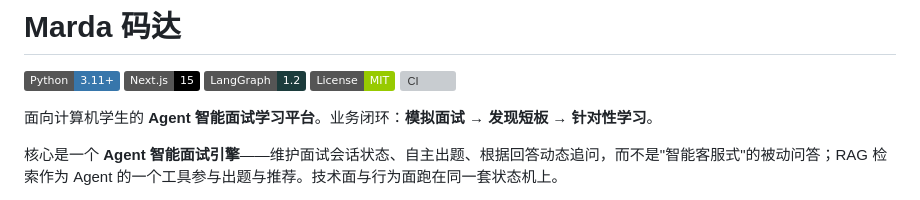
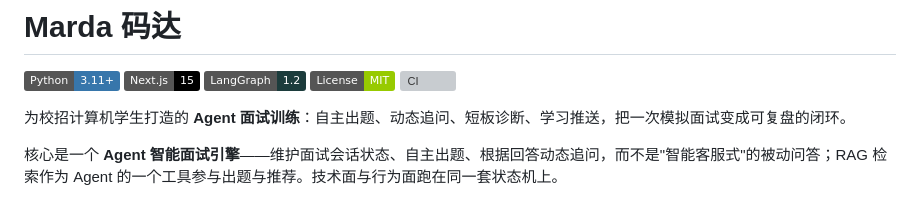
Before and after one commit to Q-77-i/Marda, a Markdown page: README.md, the part around the change. Rendered like a GitHub page; badges without logos; grey boxes are pictures that could not be loaded.

Commit message:
同步README.md

```diff
--- a/README.md
+++ b/README.md
@@ -6,7 +6,7 @@
 [![License: MIT](https://img.shields.io/badge/License-MIT-green.svg)](LICENSE)
 [![CI](https://github.com/Q-77-i/Marda/actions/workflows/ci.yml/badge.svg)](https://github.com/Q-77-i/Marda/actions/workflows/ci.yml)
 
-面向计算机学生的 **Agent 智能面试学习平台**。业务闭环：**模拟面试 → 发现短板 → 针对性学习**。
+为校招计算机学生打造的 **Agent 面试训练**：自主出题、动态追问、短板诊断、学习推送，把一次模拟面试变成可复盘的闭环。
 
 核心是一个 **Agent 智能面试引擎**——维护面试会话状态、自主出题、根据回答动态追问，而不是"智能客服式"的被动问答；RAG 检索作为 Agent 的一个工具参与出题与推荐。技术面与行为面跑在同一套状态机上。
 
```
